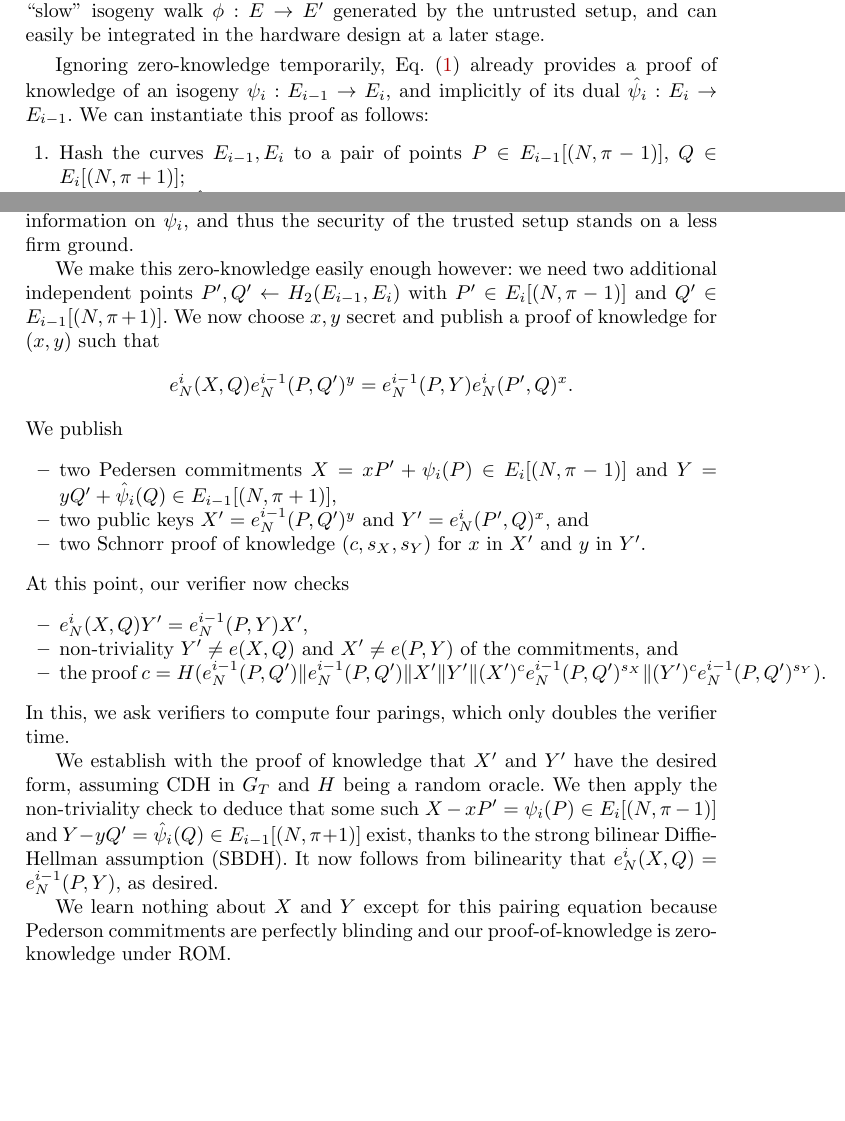
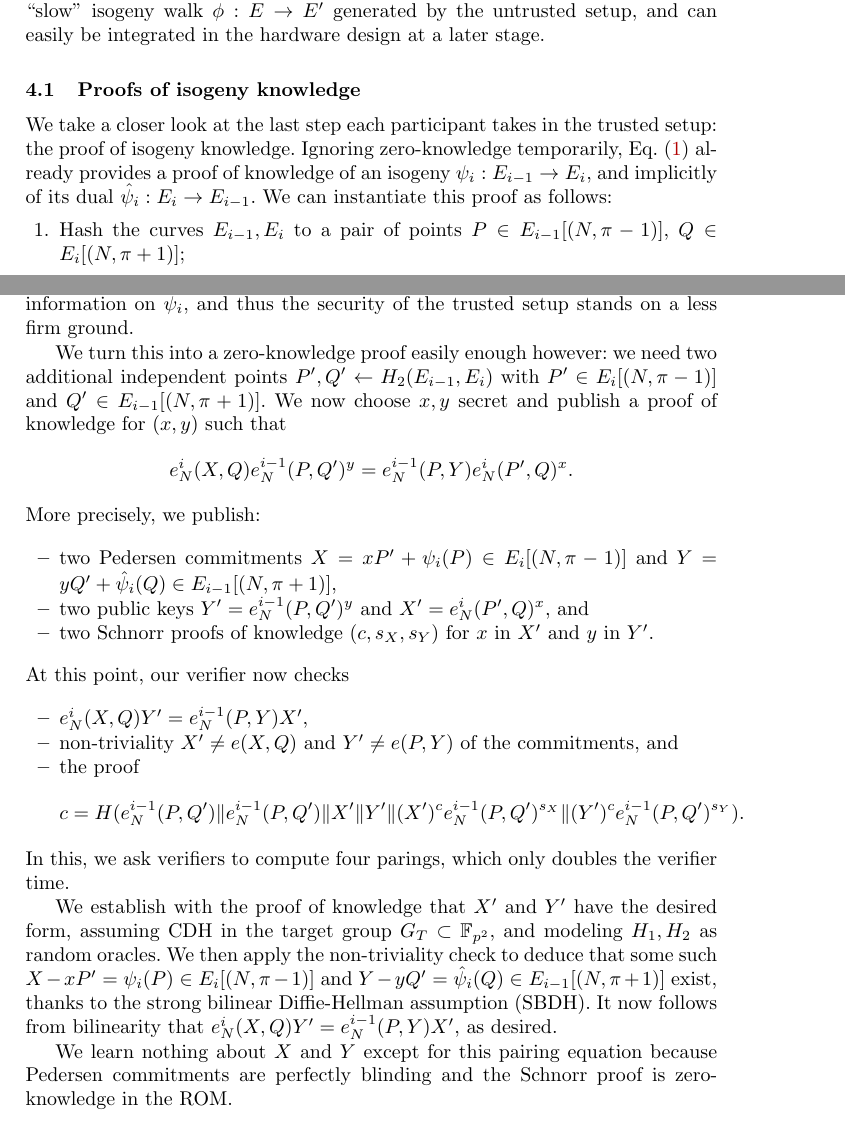
Before and after one commit to burdges/isogenies_vdf_uses, a LaTeX thesis (de.tex): two parts of pages 11 and 12 of 18, joined at a grey line, cut so that both start at the same text, the shorter picture padded with empty space. Compiled offline with pdfLaTeX.

Commit message:
Partly fixed ZK proofs

```diff
--- a/de.tex
+++ b/de.tex
@@ -789,8 +789,10 @@ The trusted curve $E$ only impacts the first few steps of the ``slow''
 isogeny walk $\phi:E\to E'$ generated by the untrusted setup, and can
 easily be integrated in the hardware design at a later stage.
 
-\smallskip
+\subsection{Proofs of isogeny knowledge}
 
+We take a closer look at the last step each participant takes in the
+trusted setup: the proof of isogeny knowledge. %
 Ignoring zero-knowledge temporarily, Eq.~\eqref{eq:adjoin} already
 provides a proof of knowledge of an isogeny $\psi_i:E_{i-1} \to E_i$,
 and implicitly of its dual $\hat\psi_i: E_i \to E_{i-1}$.
@@ -819,25 +821,26 @@ $\hat\psi_i(Q)$, and even the pairing values, leak some information on
 $\psi_i$, and thus the security of the trusted setup stands on a less
 firm ground.
 
-We make this zero-knowledge easily enough however:
+We turn this into a zero-knowledge proof easily enough however:
 we need two additional independent points
 $P',Q' \gets H_2(E_{i-1},E_i)$ with
  $P' \in E_i[(N,\pi-1)]$ and $Q' \in E_{i-1}[(N,\pi+1)]$.
 We now choose $x,y$ secret and publish a proof of knowledge for $(x,y)$ such that
 $$ e_N^i(X,Q) e_N^{i-1}(P,Q')^y  = e_N^{i-1}(P,Y) e_N^i(P',Q)^x . $$
-We publish
+More precisely, we publish:
 \begin{itemize}
 \item two Pedersen commitments
  $X = x P' + \psi_i(P) \in E_i[(N,\pi-1)]$ and
  $Y = y Q' + \hat\psi_i(Q) \in E_{i-1}[(N,\pi+1)]$,
-\item two public keys $X' = e_N^{i-1}(P,Q')^y$ and $Y' = e_N^i(P',Q)^x$, and
-\item two Schnorr proof of knowledge $(c,s_X,s_Y)$ for $x$ in $X'$ and $y$ in $Y'$.
+\item two public keys $Y' = e_N^{i-1}(P,Q')^y$ and $X' = e_N^i(P',Q)^x$, and
+\item two Schnorr proofs of knowledge $(c,s_X,s_Y)$ for $x$ in $X'$ and $y$ in $Y'$.
 \end{itemize}
 At this point, our verifier now checks
 \begin{itemize}
 \item $e_N^i(X,Q) Y' = e_N^{i-1}(P,Y) X'$,
-\item non-triviality $Y' \ne e(X,Q)$ and $X' \ne e(P,Y)$ of the commitments, and
-\item the proof $c = H( e_N^{i-1}(P,Q') \| e_N^{i-1}(P,Q') \| X' \| Y' \| (X')^c e_N^{i-1}(P,Q')^{s_X} \| (Y')^c e_N^{i-1}(P,Q')^{s_Y} )$.
+\item non-triviality $X' \ne e(X,Q)$ and $Y' \ne e(P,Y)$ of the commitments, and
+\item the proof
+  $$c = H( e_N^{i-1}(P,Q') \| e_N^{i-1}(P,Q') \| X' \| Y' \| (X')^c e_N^{i-1}(P,Q')^{s_X} \| (Y')^c e_N^{i-1}(P,Q')^{s_Y} ).$$
 \end{itemize}
 In this, we ask verifiers to compute four parings, which only doubles
 the verifier time.
@@ -846,7 +849,8 @@ the verifier time.
 % ($e_N^i(P',Q)$, $e_N^{i-1}(P,Q')$, $e_N^i(X,Q)$, $e_N^{i-1}(P,Y)$)
 
 We establish with the proof of knowledge that $X'$ and $Y'$ have
-the desired form, assuming CDH in $G_T$ and $H$ being a random oracle.
+the desired form, assuming CDH in the target group $G_T\subset\F_{p^2}$,
+and modeling $H_1,H_2$ as random oracles.
 % https://www.di.ens.fr/david.pointcheval/Documents/Papers/2000_joc.pdf
 % see: https://crypto.stackexchange.com/questions/48616/prove-the-security-of-schnorrs-signature-scheme
 % I doubt https://eprint.iacr.org/2013/418.pdf helps
@@ -854,11 +858,11 @@ We then apply the non-triviality check to deduce that some such
  $X - x P' = \psi_i(P) \in E_i[(N,\pi-1)]$ and
  $Y - y Q' = \hat\psi_i(Q) \in E_{i-1}[(N,\pi+1)]$
 exist, thanks to the strong bilinear Diffie-Hellman assumption (SBDH).
-It now follows from bilinearity that $e_N^i(X,Q) = e_N^{i-1}(P,Y)$, as desired.
+It now follows from bilinearity that $e_N^i(X,Q)Y' = e_N^{i-1}(P,Y)X'$, as desired.
 
 We learn nothing about $X$ and $Y$ except for this pairing equation
-because Pederson commitments are perfectly blinding and
- our proof-of-knowledge is zero-knowledge under ROM.
+because Pedersen commitments are perfectly blinding and
+the Schnorr proof is zero-knowledge in the ROM.
 
 \smallskip
 
```
Also changed, not shown: de.tex (2 more changed lines).
